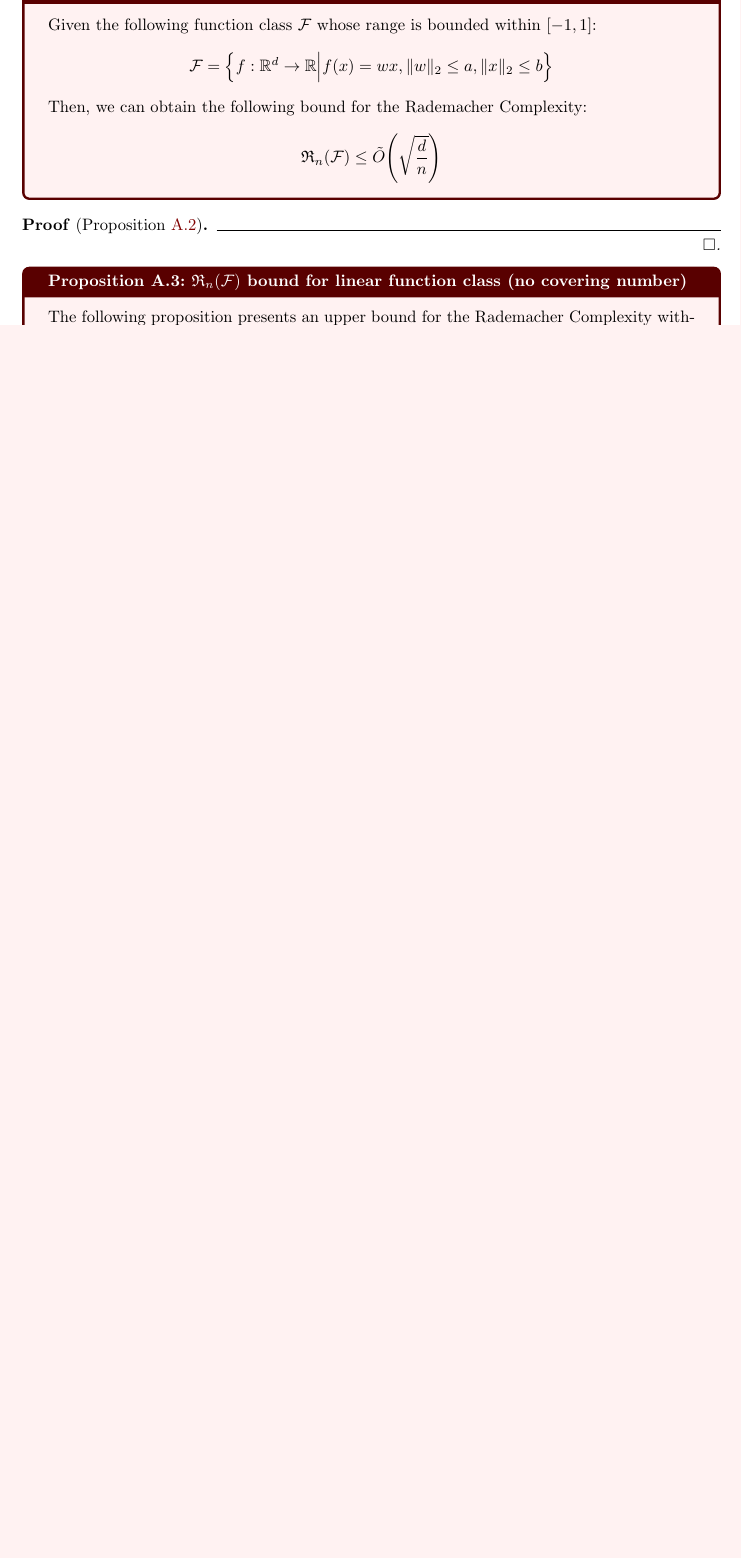
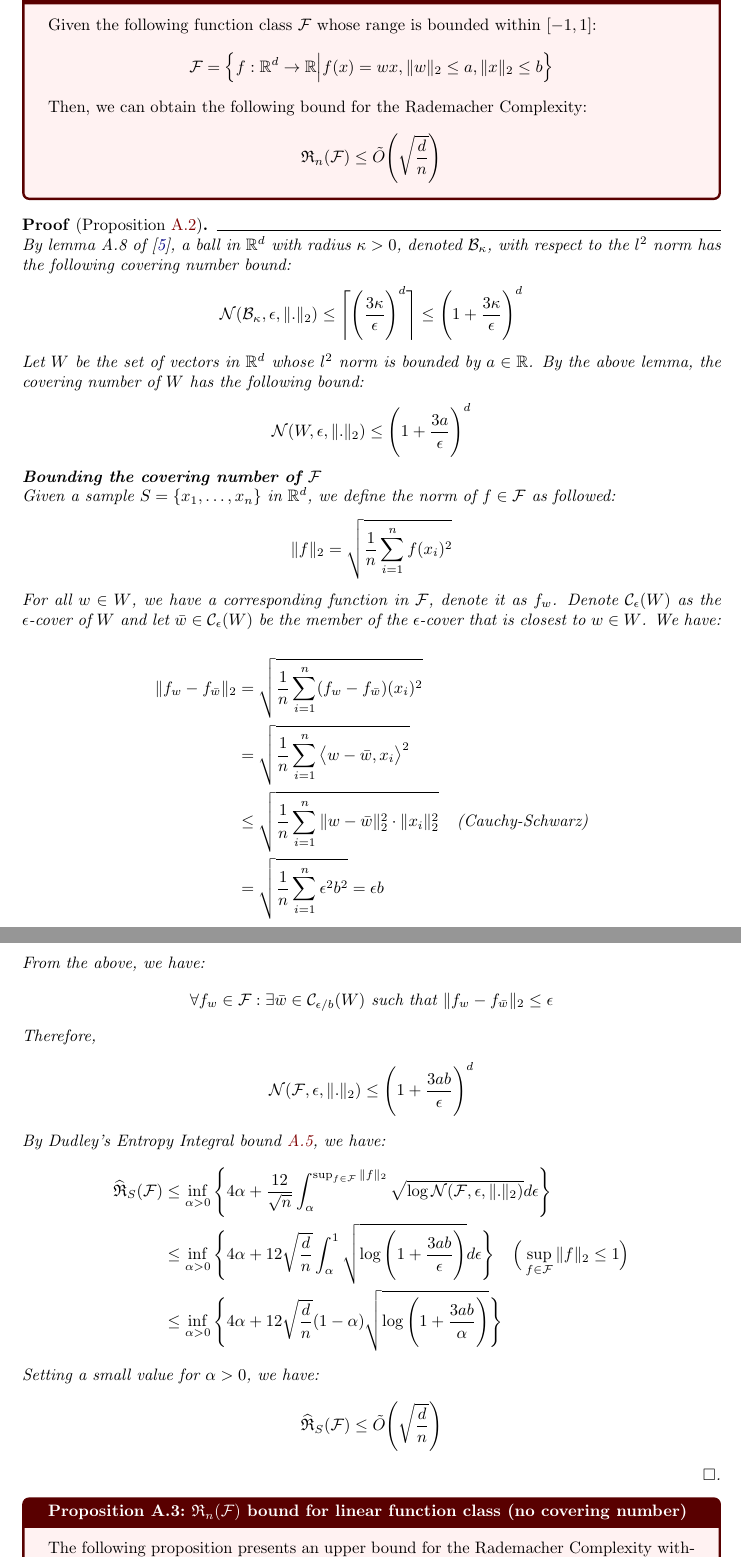
Before and after one commit to hieubkvn123/-NOTES-Statistical-Learning-Theory, a LaTeX paper (main.tex, which reads sections/main/appendices/appendix_bound_con_rc_of_linear_funcs.tex): part of page 72 of 77 before the commit and two parts of pages 72 and 73 of 78 after it, the two joined at a grey line, cut so that both start at the same text, the shorter picture padded with empty space. Compiled offline with pdfLaTeX.

Commit message:
Checkpoint

```diff
--- a/sections/main/appendices/appendix_bound_con_rc_of_linear_funcs.tex
+++ b/sections/main/appendices/appendix_bound_con_rc_of_linear_funcs.tex
@@ -632,7 +632,72 @@ In this section, we finally solve the problem stated in section \ref{sec:rc_boun
 \end{proposition}
 
 \begin{proof*}[Proposition \ref{prop:rc_bound_for_lin_func_d}]
+    By lemma A.8 of \cite{article:long_and_sedghi}, a ball in $\R^d$ with radius $\kappa>0$, denoted $\mathcal{B}_\kappa$, with respect to the $l^2$ norm has the following covering number bound:
+    \begin{align*}
+        \mathcal{N}(\mathcal{B}_\kappa, \epsilon, \|.\|_2) \le \Bigg\lceil
+            \biggRound{\frac{3\kappa}{\epsilon}}^d
+        \Bigg\rceil \le \biggRound{1 + \frac{3\kappa}{\epsilon}}^d
+    \end{align*}
 
+    \noindent Let $W$ be the set of vectors in $\R^d$ whose $l^2$ norm is bounded by $a\in\R$. By the above lemma, the covering number of $W$ has the following bound:
+    \begin{align*}
+        \mathcal{N}(W, \epsilon, \|.\|_2) \le \biggRound{
+            1 + \frac{3a}{\epsilon}
+        }^d
+    \end{align*}
+
+    \begin{subproof}{Bounding the covering number of $\mathcal{F}$}
+        Given a sample $S=\{x_1, \dots, x_n\}$ in $\R^d$, we define the norm of $f\in\F$ as followed:
+        \begin{align*}
+            \|f\|_2  = \sqrt{
+                \frac{1}{n}\sum_{i=1}^n f(x_i)^2
+            }
+        \end{align*}
+
+        \noindent For all $w\in W$, we have a corresponding function in $\F$, denote it as $f_w$. Denote $\mathcal{C}_\epsilon(W)$ as the $\epsilon$-cover of $W$ and let $\bar{w}\in\mathcal{C}_\epsilon(W)$ be the member of the $\epsilon$-cover that is closest to $w\in W$. We have:
+
+        \begin{align*}
+            \| f_w - f_{\bar{w}} \|_2
+                &= \sqrt{
+                    \frac{1}{n}\sum_{i=1}^n (f_w-f_{\bar{w}})(x_i)^2
+                }\\
+                &= \sqrt{
+                    \frac{1}{n}\sum_{i=1}^n \big<w-\bar{w}, x_i\big>^2
+                } \\
+                &\le \sqrt{
+                    \frac{1}{n}\sum_{i=1}^n \|w-\bar{w}\|_2^2 \cdot \|x_i\|_2^2
+                } \ \ \ \text{(Cauchy-Schwarz)} \\
+                &= \sqrt{
+                    \frac{1}{n}\sum_{i=1}^n \epsilon^2b^2
+                } = \epsilon b
+        \end{align*}
+
+        \noindent From the above, we have:
+        \begin{align*}
+            \forall f_w \in \F : \exists \bar{w} \in \mathcal{C}_{\epsilon/b}(W) \text{ such that } \|f_w - f_{\bar{w}}\|_2 \le \epsilon
+        \end{align*}
+
+        \noindent Therefore,
+        \begin{align*}
+            \mathcal{N}(\F, \epsilon, \|.\|_2) &\le \biggRound{1+\frac{3ab}{\epsilon}}^d
+        \end{align*}
+    \end{subproof}
+
+    \noindent By Dudley's Entropy Integral bound \ref{thm:dudley_entropy_integral}, we have:
+    \begin{align*}
+        \ERC_S(\F) &\le \inf_{\alpha>0}\biggCurl{4\alpha + \frac{12}{\sqrt{n}}\int_\alpha^{\sup_{f\in\F}\|f\|_2} \sqrt{\log\mathcal{N}(\F, \epsilon, \|.\|_2)}d\epsilon} \\
+        &\le \inf_{\alpha>0}\biggCurl{4\alpha + 12\sqrt{\frac{d}{n}}\int_\alpha^1 \sqrt{\log\biggRound{1+\frac{3ab}{\epsilon}}}d\epsilon} \ \ \ \bigRound{\sup_{f\in\F}\|f\|_2\le 1} \\
+        &\le \inf_{\alpha>0}\biggCurl{
+            4\alpha + 12\sqrt{\frac{d}{n}}(1-\alpha)\sqrt{\log\biggRound{
+                1+\frac{3ab}{\alpha}
+            }
+        }}
+    \end{align*}
+
+    \noindent Setting a small value for $\alpha>0$, we have:
+    \begin{align*}
+        \ERC_S(\F) \le \tilde O\biggRound{\sqrt{\frac{d}{n}}}
+    \end{align*}
 \end{proof*}
 
 
```
Also changed, not shown: main.bib (+9 -0 lines), output/main.pdf, 1 other file.
